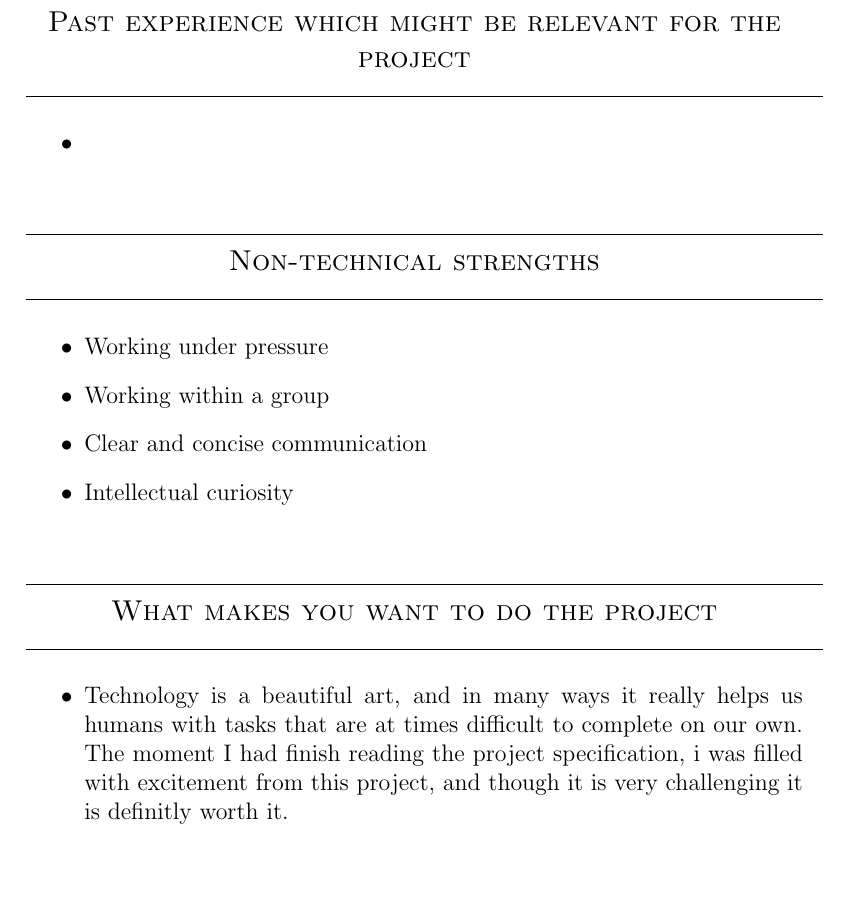
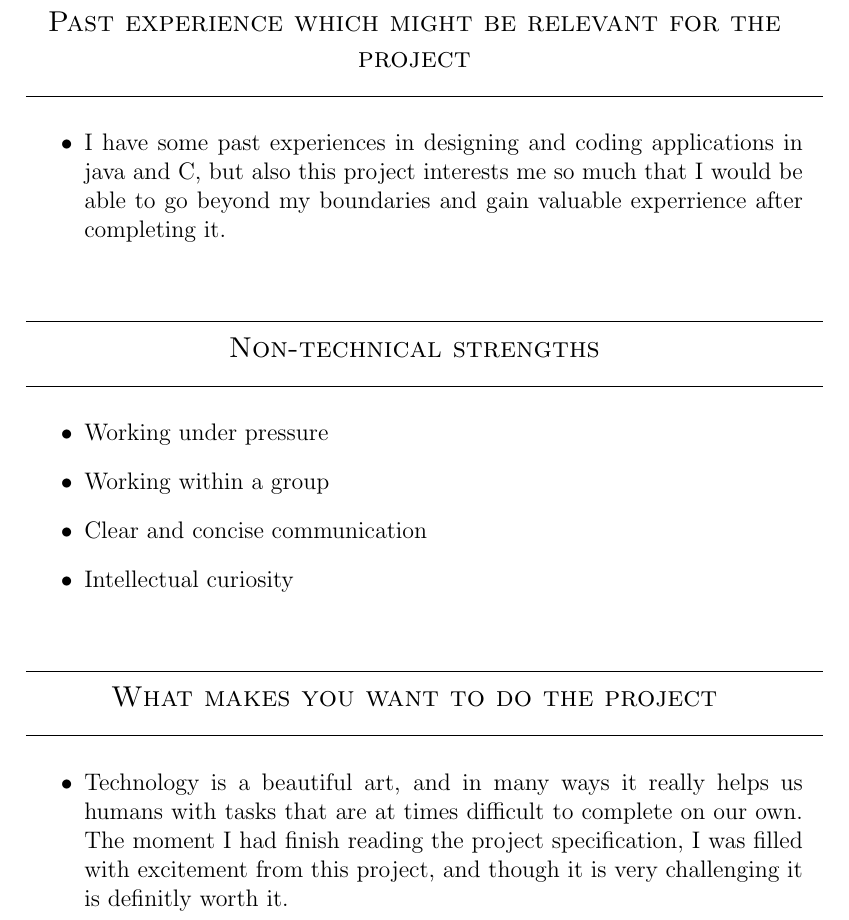
Before and after one commit to Dzilafho/TeraBites, a LaTeX document (Proposals/ SmartImageIdentifier .tex): part of page 9 of 13, cut so that both start at the same text, the shorter picture padded with empty space. Compiled offline with pdfLaTeX.

Commit message:
Added my details #3

```diff
--- a/Proposals/ SmartImageIdentifier .tex
+++ b/Proposals/ SmartImageIdentifier .tex
@@ -312,10 +312,10 @@
 	{\scshape\large Past experience which might be relevant for the project\par}
 	\line(1,0){400}\\
 	\end{center}
-		\begin{itemize}
-\item
-
-\end{itemize}
+	\begin{itemize}
+	\item
+		I have some past experiences in designing and coding applications in java and C#, but also this project interests me so much that I would be able to go beyond my boundaries and gain valuable experrience after completing it.
+	\end{itemize}
 
 	\begin{center}
 
@@ -342,7 +342,7 @@
 	\end{center}
 	\begin{itemize}
 	\item
-		Technology is a beautiful art, and in many ways it really helps us humans with tasks that are at times difficult to complete on our own. The moment I had finish reading the project specification, i was filled with excitement from this project, and though it is very challenging it is definitly worth it.
+		Technology is a beautiful art, and in many ways it really helps us humans with tasks that are at times difficult to complete on our own. The moment I had finish reading the project specification, I was filled with excitement from this project, and though it is very challenging it is definitly worth it.
 	\end{itemize}
 
 \newpage
```
Also changed, not shown: Proposals/PropertyInvestmentVisualizer.tex (+4 -4 lines).
